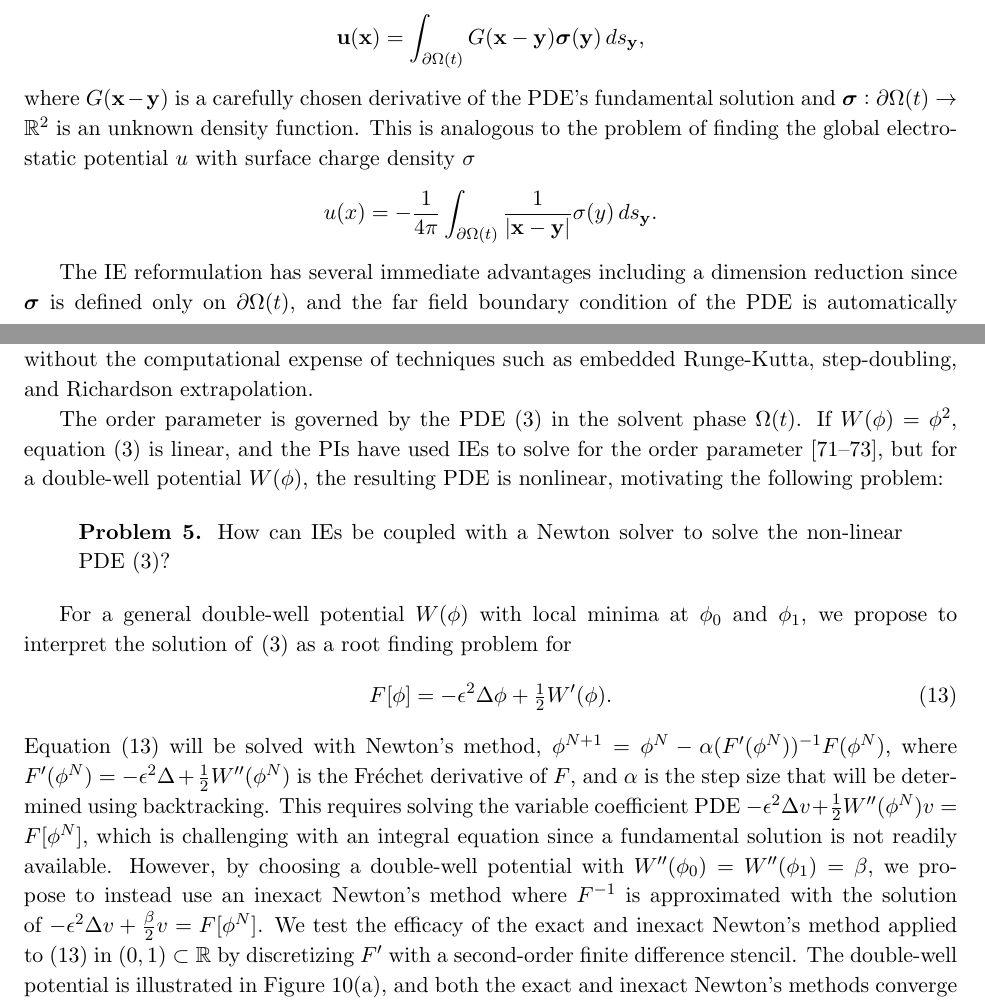
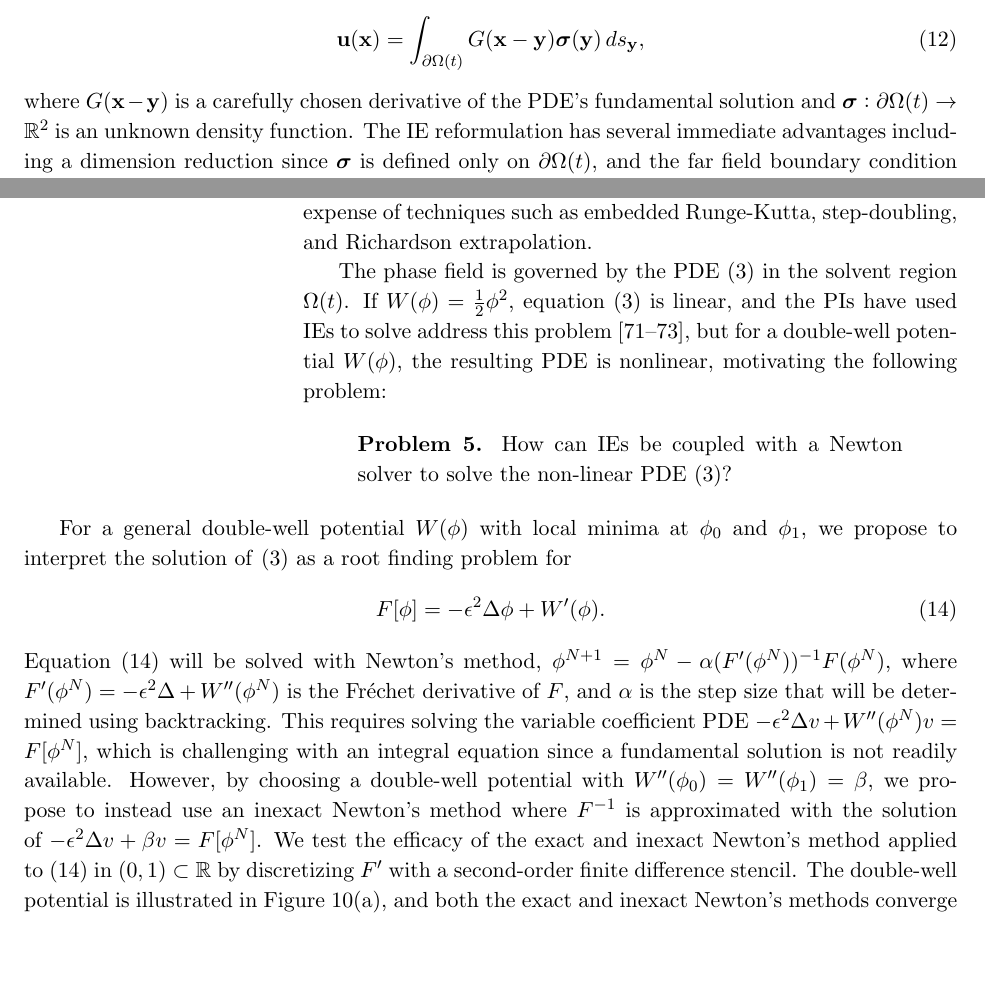
Before and after one commit to quaife/lipid_dynamics, a LaTeX document (NSF2022/Description/description.tex, which reads NSF2022/Description/specificaim2.tex): two parts of pages 10 and 13 of 30, joined at a grey line, cut so that both start at the same text, the shorter picture padded with empty space. Compiled offline with pdfLaTeX.

Commit message:
SA2 proofed

```diff
--- a/NSF2022/Description/specificaim2.tex
+++ b/NSF2022/Description/specificaim2.tex
@@ -24,19 +24,20 @@ computational framework.
 To briefly describe IE formulations of PDEs, we consider the Stokes
 equation~\eqref{eqn:stokes} as an example. Its solution can be written
 as a convolution
-\begin{align*}
+\begin{align}
   \uu(\xx) = \int_{\partial\Omega(t)} G(\xx - \yy) \ssigma(\yy) \, ds_\yy,
-\end{align*}
+  \label{eqn:conv}
+\end{align}
 where $G(\xx - \yy)$ is a carefully chosen derivative of the PDE's
 fundamental solution and $\ssigma: \partial \Omega(t) \rightarrow \RR^2$
-is an unknown density function. This is analogous to the problem of
-finding the global electrostatic potential $u$ with surface charge
-density $\sigma$
-\begin{align*}
-  u(x) = -\frac{1}{4\pi}\int_{\partial \Omega(t)}
-    \frac{1}{|\xx - \yy|}\sigma(y) \, ds_\yy.
-\end{align*}
-
+is an unknown density function.
+%This is analogous to the problem of
+%finding the global electrostatic potential $u$ with surface charge
+%density $\sigma$
+%\begin{align*}
+%  u(x) = -\frac{1}{4\pi}\int_{\partial \Omega(t)}
+%    \frac{1}{|\xx - \yy|}\sigma(y) \, ds_\yy.
+%\end{align*}
 The IE reformulation has several immediate advantages including a
 dimension reduction since $\ssigma$ is defined only on $\partial
 \Omega(t)$, and the far field boundary condition of the PDE is
@@ -205,10 +213,10 @@ determine adaptive time step sizes so that the dynamics are resolved
 without the computational expense of techniques such as embedded
 Runge-Kutta, step-doubling, and Richardson extrapolation.
 
-The order parameter is governed by the PDE~\eqref{eqn:phase} in the
-solvent phase $\Omega(t)$. If $W(\phi) = \phi^2$,
+The phase field is governed by the PDE~\eqref{eqn:phase} in the
+solvent region $\Omega(t)$. If $W(\phi) = \tfrac{1}{2}\phi^2$,
 equation~\eqref{eqn:phase} is linear, and the PIs have used IEs to solve
-for the order parameter~\cite{Fu2018_SIAM, FuQuRyYo22,
+address this problem~\cite{Fu2018_SIAM, FuQuRyYo22,
 fu-ryh-qua-you2022}, but for a double-well potential $W(\phi)$, the
 resulting PDE is nonlinear, motivating the following problem:
 
@@ -224,20 +232,20 @@ $\phi_0$ and $\phi_1$, we propose to interpret the solution
 of~\eqref{eqn:phase} as a root finding problem for
 \begin{align}
   \label{eqn:phaseRoot}
-  F[\phi] = -\epsilon^2 \Delta \phi + \tfrac{1}{2}W'(\phi).
+  F[\phi] = -\epsilon^2 \Delta \phi + W'(\phi).
 \end{align}
 Equation~\eqref{eqn:phaseRoot} will be solved with Newton's method,
 $\phi^{N+1} = \phi^{N} - \alpha (F'(\phi^N))^{-1} F(\phi^N)$, where
-$F'(\phi^N) = -\epsilon^2 \Delta + \tfrac{1}{2}W''(\phi^N)$ is the
+$F'(\phi^N) = -\epsilon^2 \Delta + W''(\phi^N)$ is the
 Fr\'{e}chet derivative of $F$, and $\alpha$ is the step size that will
 be determined using backtracking. This requires solving the variable
-coefficient PDE $-\epsilon^2 \Delta v + \tfrac{1}{2}W''(\phi^{N}) v =
+coefficient PDE $-\epsilon^2 \Delta v + W''(\phi^{N}) v =
 F[\phi^N]$, which is challenging with an integral equation since a
 fundamental solution is not readily available. However, by choosing a
 double-well potential with $W''(\phi_0) = W''(\phi_1) = \beta$, we
 propose to instead use an inexact Newton's method where $F^{-1}$ is
 approximated with the solution of $-\epsilon^2 \Delta v +
-\tfrac{\beta}{2} v = F[\phi^N]$. We test the efficacy of the exact and
+\beta v = F[\phi^N]$. We test the efficacy of the exact and
 inexact Newton's method applied to~\eqref{eqn:phaseRoot} in $(0,1)
 \subset \RR$ by discretizing $F'$ with a second-order finite difference
 stencil. The double-well potential is illustrated in
```
Also changed, not shown: NSF2022/Description/specificaim2.tex (57 more changed lines).
